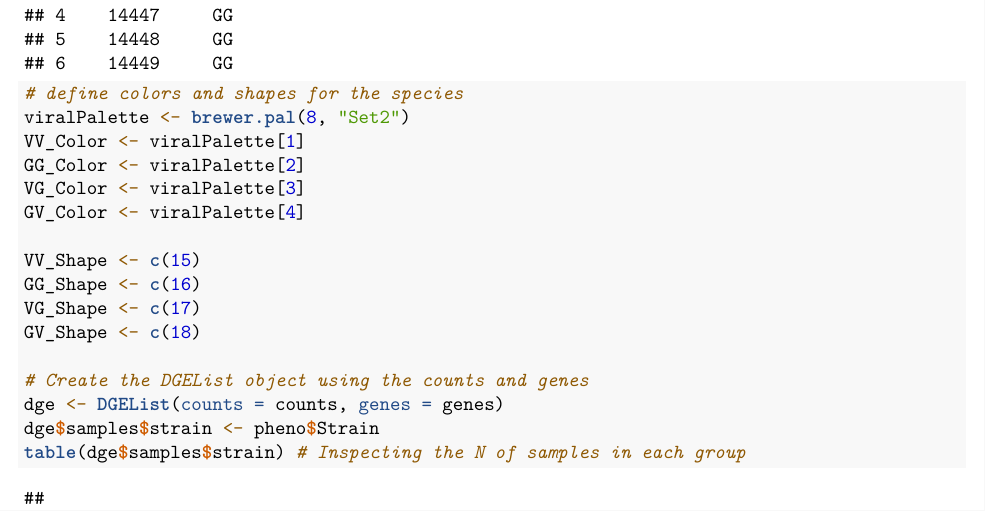
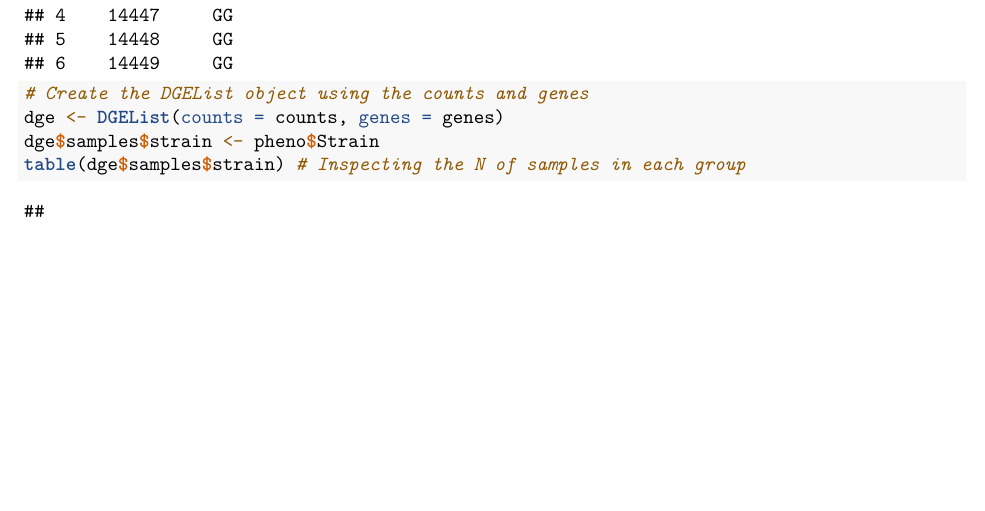
Before and after one commit to SexChrLab/Nasonia, an R Markdown document (Plotting/DifferentialExpression_Wilson.Rmd): part of page 3 of 29, cut so that both start at the same text, the shorter picture padded with empty space. Rendered offline with R 4.5, knitr and Pandoc, then LaTeX, with nearby package versions.

Commit message:
Update DifferentialExpression_Wilson.Rmd

```diff
--- a/Plotting/DifferentialExpression_Wilson.Rmd
+++ b/Plotting/DifferentialExpression_Wilson.Rmd
@@ -103,18 +104,6 @@ pheno <- read.table("wilson_pheno.csv", header = TRUE, sep = ",")
 # the pheno file contains information about the samples
 # sampleID,Strain
 head(pheno)
-
-# define colors and shapes for the species
-viralPalette <- brewer.pal(8, "Set2")
-VV_Color <- viralPalette[1]
-GG_Color <- viralPalette[2]
-VG_Color <- viralPalette[3]
-GV_Color <- viralPalette[4]
-
-VV_Shape <- c(15)
-GG_Shape <- c(16)
-VG_Shape <- c(17)
-GV_Shape <- c(18)
 
 # Create the DGEList object using the counts and genes
 dge <- DGEList(counts = counts, genes = genes)
```
Also changed, not shown: Plotting/DifferentialExpression_Wilson.Rmd (1 more changed lines).
